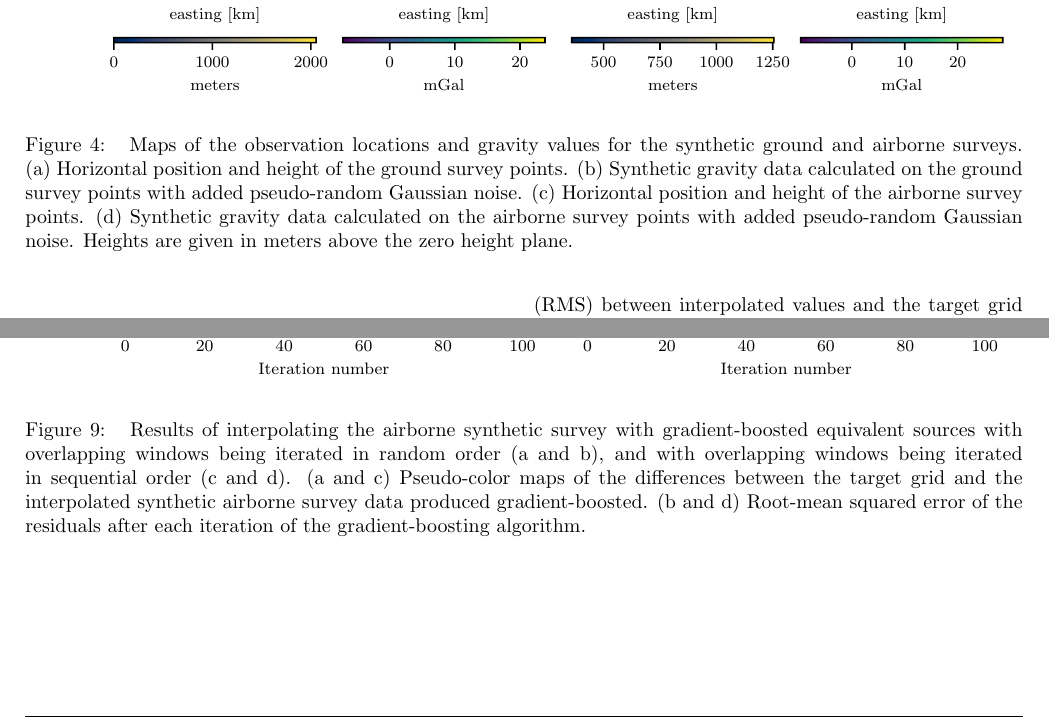
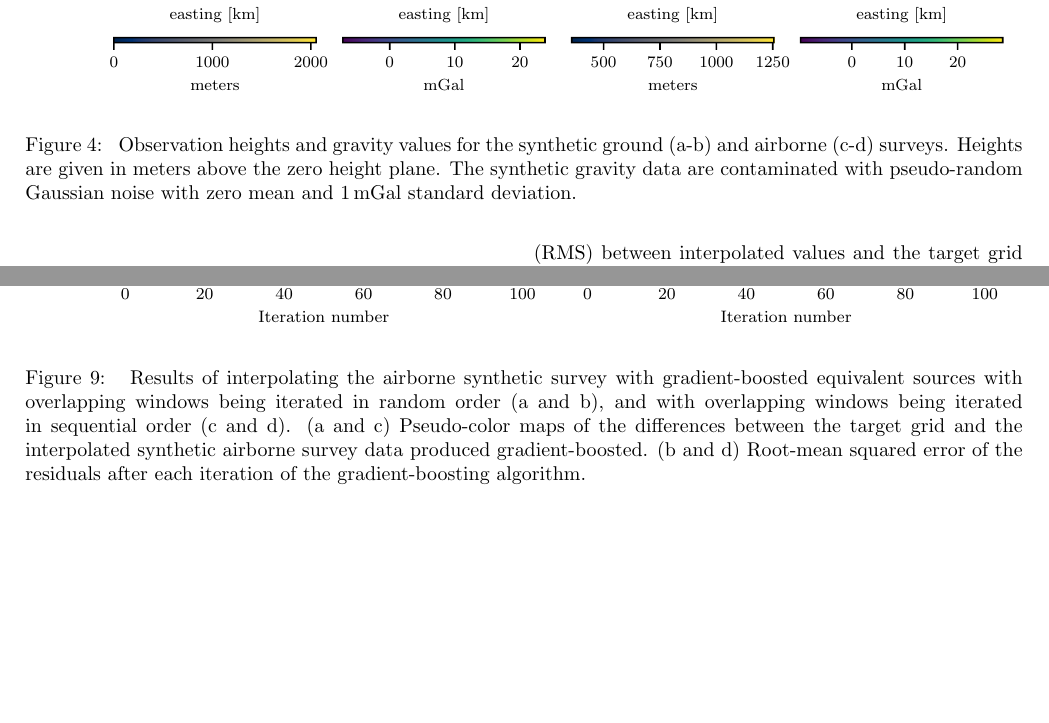
Before and after one commit to compgeolab/eql-gradient-boosted, a LaTeX paper (manuscript/preprint.tex, which reads manuscript/content.tex): two parts of pages 10 and 16 of 25 before the commit and two parts of pages 10 and 15 of 25 after it, joined at a grey line, cut so that both start at the same text, the shorter picture padded with empty space. Compiled offline with pdfLaTeX.

Commit message:
Simplify caption of the synthetic data

```diff
--- a/manuscript/content.tex
+++ b/manuscript/content.tex
@@ -814,15 +814,11 @@ these strategies on synthetic data.
 \begin{figure*}
     \includegraphics[width=\linewidth]{figs/synthetic-survey-layouts.pdf}
     \caption{
-        Maps of the observation locations and gravity values for the synthetic
-        ground and airborne surveys.
-        (a)~Horizontal position and height of the ground survey points.
-        (b)~Synthetic gravity data calculated on the ground survey points with
-        added pseudo-random Gaussian noise.
-        (c)~Horizontal position and height of the airborne survey points.
-        (d)~Synthetic gravity data calculated on the airborne survey points
-        with added pseudo-random Gaussian noise.
+        Observation heights and gravity values for the synthetic ground (a-b)
+        and airborne (c-d) surveys.
         Heights are given in meters above the zero height plane.
+        The synthetic gravity data are contaminated with pseudo-random Gaussian
+        noise with zero mean and \SurveyNoise{} standard deviation.
     }
     \label{fig:synthetic-layouts}
 \end{figure*}
```
Also changed, not shown: manuscript/content.tex (2 more changed lines).
